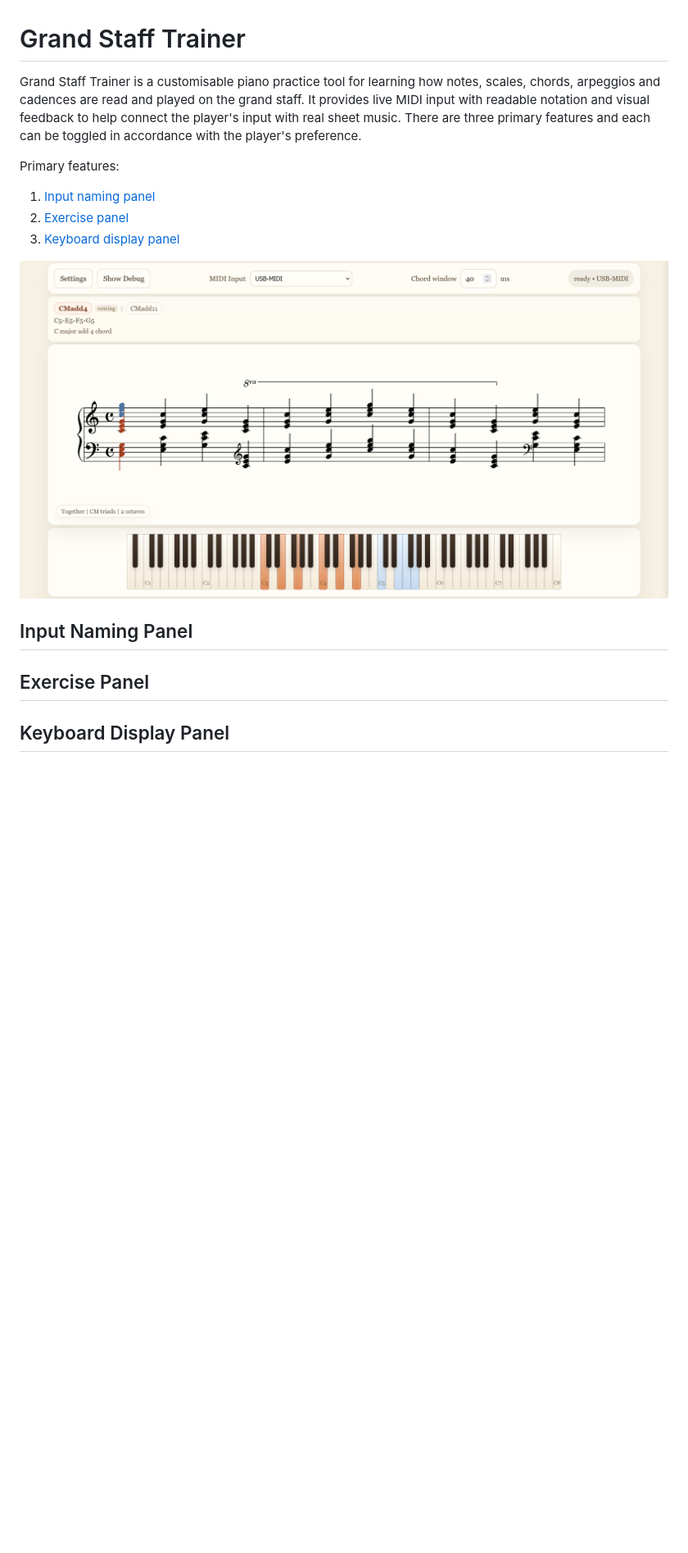
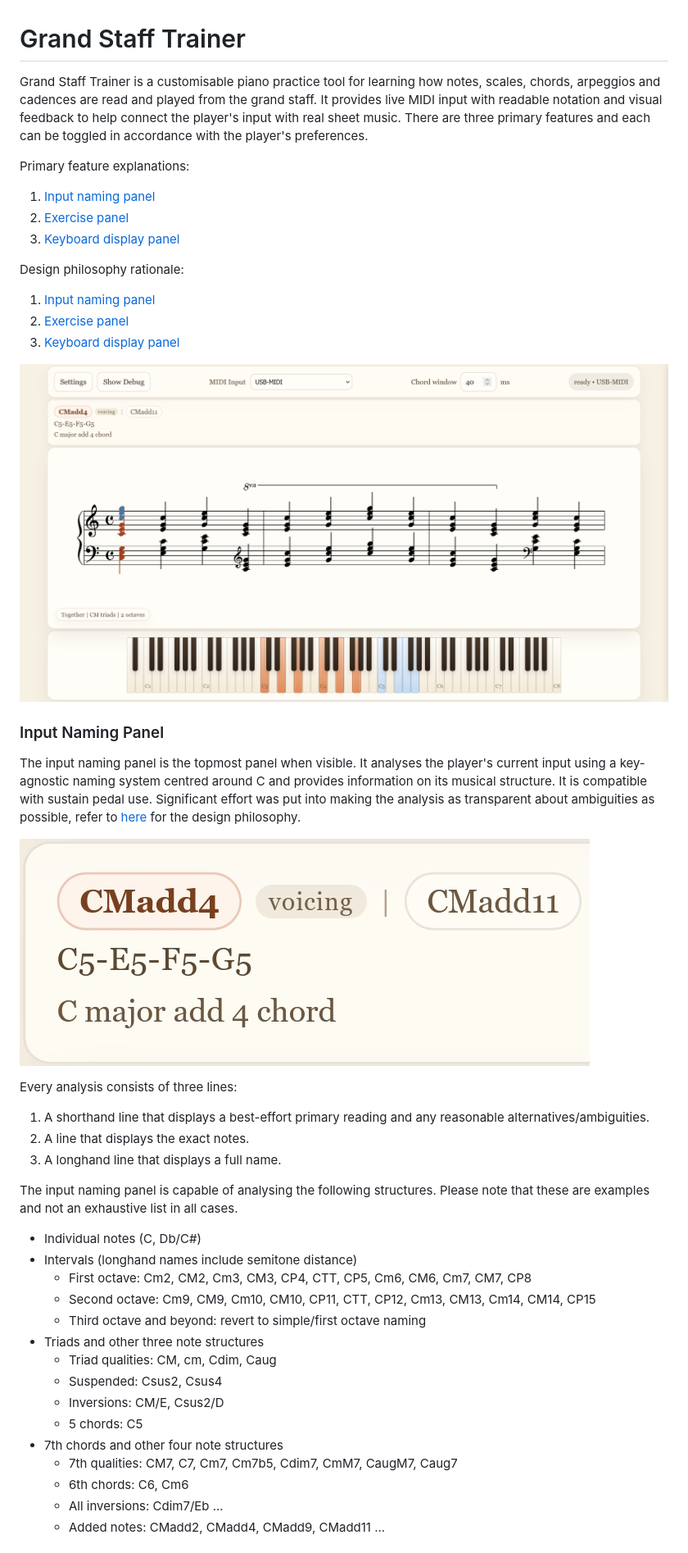
Before and after one commit to Chairnee/grand-staff-trainer, a Markdown page: README.md, the part around the change printed below. Shown: that part at 82% size. GitHub-like rendering; pictures changed too: referenceImg/input_naming.jpg (added), referenceImg/layout.png (added), referenceImg/main.png (deleted); blank space fills up the shorter version.

```diff
--- a/README.md
+++ b/README.md
@@ -1,15 +1,44 @@
 # Grand Staff Trainer
-Grand Staff Trainer is a customisable piano practice tool for learning how notes, scales, chords, arpeggios and cadences are read and played on the grand staff. It provides live MIDI input with readable notation and visual feedback to help connect the player's input with real sheet music. There are three primary features and each can be toggled in accordance with the player's preference.
+Grand Staff Trainer is a customisable piano practice tool for learning how notes, scales, chords, arpeggios and cadences are read and played from the grand staff. It provides live MIDI input with readable notation and visual feedback to help connect the player's input with real sheet music. There are three primary features and each can be toggled in accordance with the player's preferences.
 
-Primary features:
-1. [Input naming panel](input-naming-panel)
-2. [Exercise panel](exercise-panel)
-3. [Keyboard display panel](keyboard-display-panel)
+Primary feature explanations:
+1. [Input naming panel](#input-naming-panel)
+2. [Exercise panel](#exercise-panel)
+3. [Keyboard display panel](#keyboard-display-panel)
 
-![An example image of the Grand Staff Trainer layout.](referenceImg/main.png)
+Design philosophy rationale:
+1. [Input naming panel](#input-analysis)
+2. [Exercise panel](#exercise-engraving)
+3. [Keyboard display panel](#keyboard-display)
 
-## Input Naming Panel
+![An example image of the Grand Staff Trainer layout.](referenceImg/layout.png)
 
-## Exercise Panel
+### Input Naming Panel
+The input naming panel is the topmost panel when visible. It analyses the player's current input using a key-agnostic naming system centred around C and provides information on its musical structure. It is compatible with sustain pedal use. Significant effort was put into making the analysis as transparent about ambiguities as possible, refer to [here](input-analysis) for the design philosophy.
 
-## Keyboard Display Panel
+![An example image of named input.](referenceImg/input_naming.jpg)
+
+Every analysis consists of three lines:
+
+1. A shorthand line that displays a best-effort primary reading and any reasonable alternatives/ambiguities.
+2. A line that displays the exact notes.
+3. A longhand line that displays a full name.
+
+The input naming panel is capable of analysing the following structures. Please note that these are examples and not an exhaustive list in all cases.
+
+- Individual notes (C, Db/C#)
+- Intervals (longhand names include semitone distance)
+    - First octave: Cm2, CM2, Cm3, CM3, CP4, CTT, CP5, Cm6, CM6, Cm7, CM7, CP8
+    - Second octave: Cm9, CM9, Cm10, CM10, CP11, CTT, CP12, Cm13, CM13, Cm14, CM14, CP15
+    - Third octave and beyond: revert to simple/first octave naming
+- Triads and other three note structures
+    - Triad qualities: CM, cm, Cdim, Caug
+    - Suspended: Csus2, Csus4
+    - Inversions: CM/E, Csus2/D
+    - 5 chords: C5
+- 7th chords and other four note structures
+    - 7th qualities: CM7, C7, Cm7, Cm7b5, Cdim7, CmM7, CaugM7, Caug7
+    - 6th chords: C6, Cm6
+    - All inversions: Cdim7/Eb ...
+    - Added notes: CMadd2, CMadd4, CMadd9, CMadd11 ...
+
```
Also changed, not shown: other parts of README.md (+12 -0 lines).
